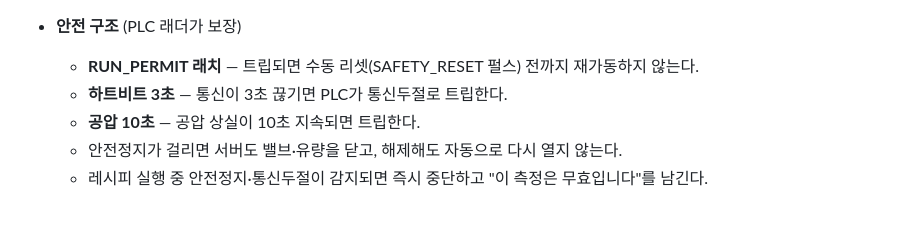
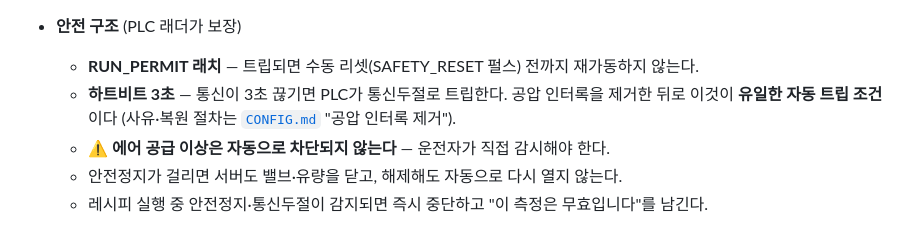
Before and after one commit to LeeJunHeon/gas-sensor-measurement, a Markdown page: README.md, the part around the change. GitHub-like rendering.

```diff
--- a/README.md
+++ b/README.md
@@ -114,7 +114,9 @@ GasSensor/
 - **안전 구조** (PLC 래더가 보장)
   - **RUN_PERMIT 래치** — 트립되면 수동 리셋(SAFETY_RESET 펄스) 전까지 재가동하지 않는다.
   - **하트비트 3초** — 통신이 3초 끊기면 PLC가 통신두절로 트립한다.
-  - **공압 10초** — 공압 상실이 10초 지속되면 트립한다.
+    공압 인터록을 제거한 뒤로 이것이 **유일한 자동 트립 조건**이다
+    (사유·복원 절차는 [`CONFIG.md`](CONFIG.md) "공압 인터록 제거").
+  - ⚠️ **에어 공급 이상은 자동으로 차단되지 않는다** — 운전자가 직접 감시해야 한다.
   - 안전정지가 걸리면 서버도 밸브·유량을 닫고, 해제해도 자동으로 다시 열지 않는다.
   - 레시피 실행 중 안전정지·통신두절이 감지되면 즉시 중단하고 "이 측정은 무효입니다"를 남긴다.
 
```
Also changed, not shown: CONFIG.md (+23 -0 lines), INTERFACE.md (+3 -2 lines).
